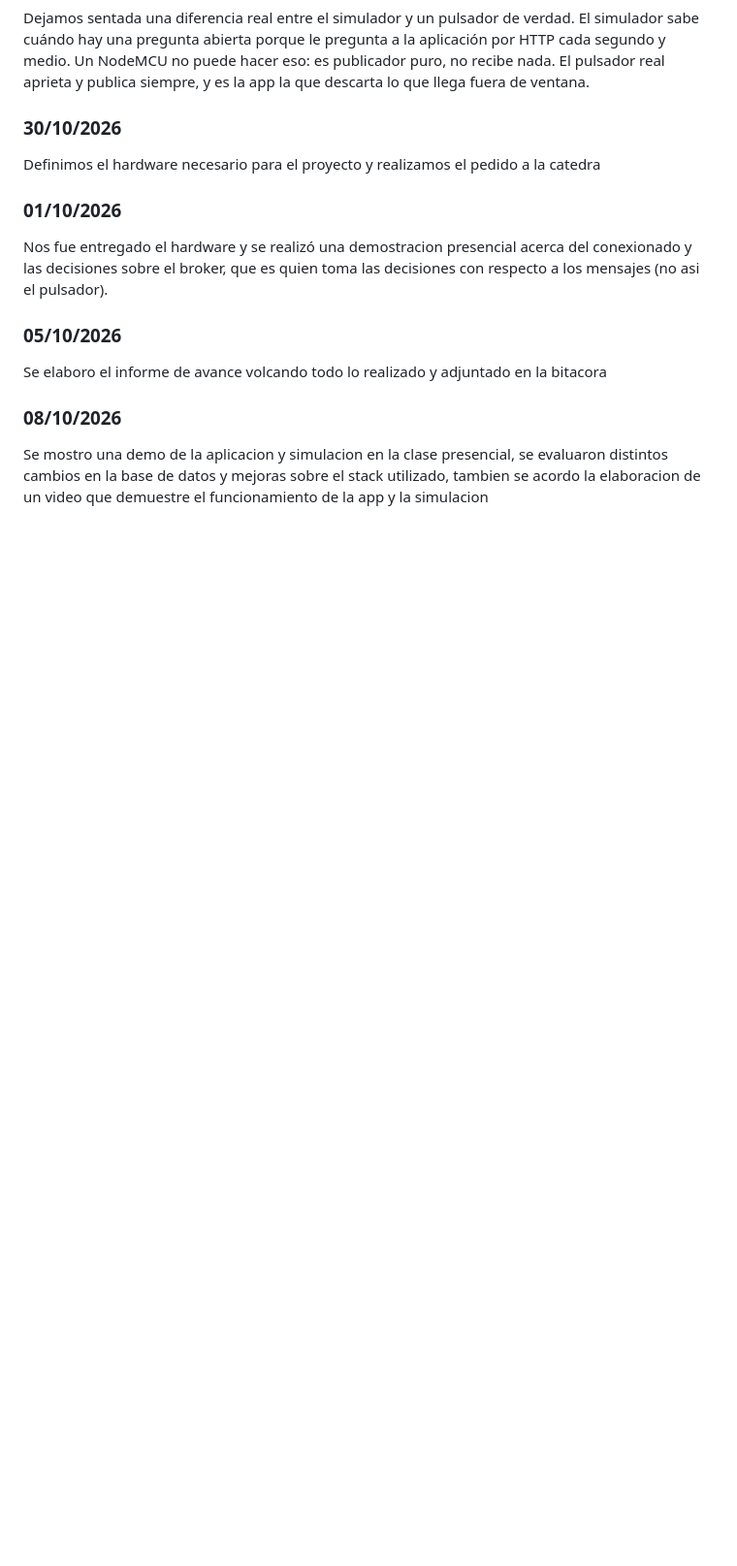
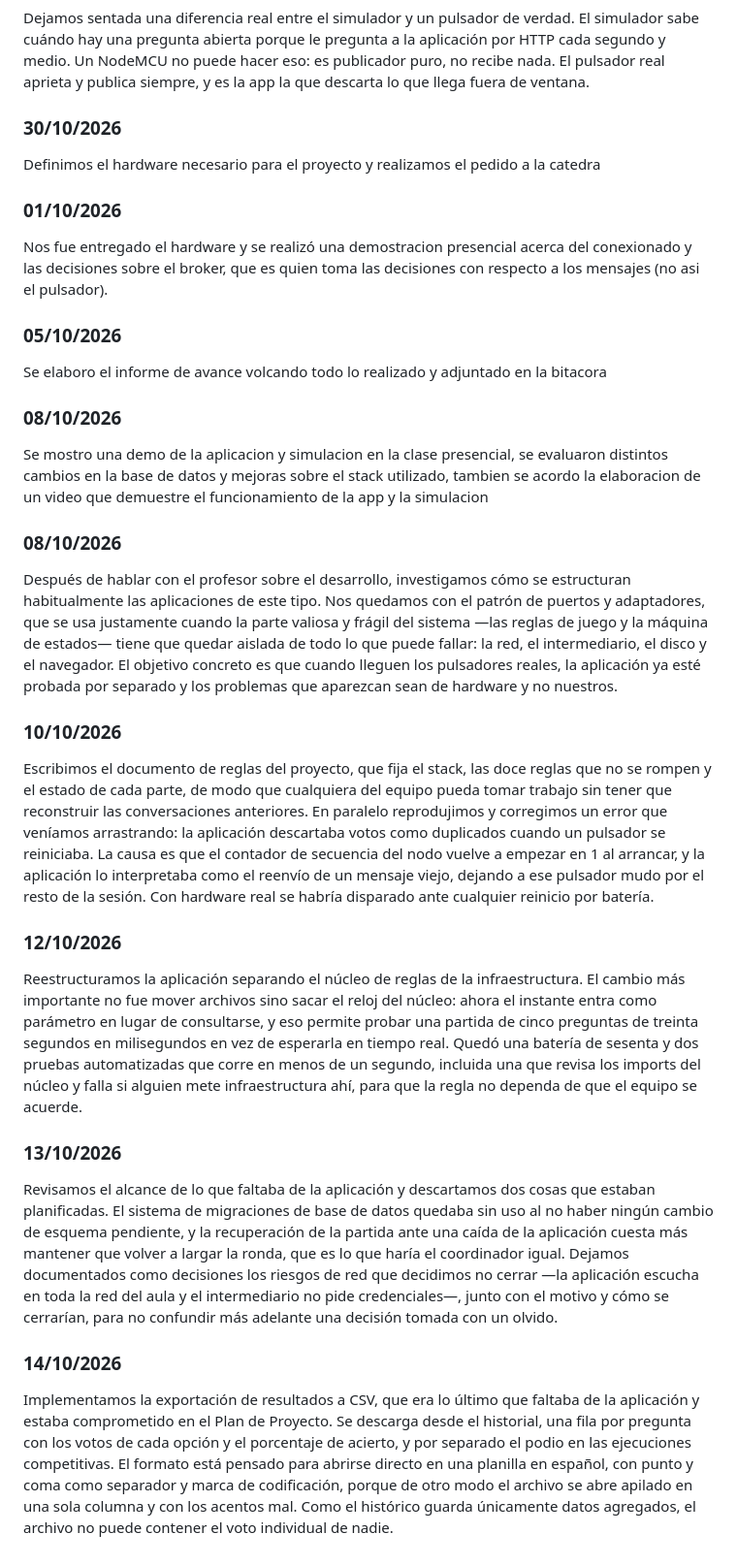
Before and after one commit to tpII/2026-g1-clickaula, a Markdown page: BITACORA.md, the part around the change. Shown at 97% size. GitHub-like rendering; blank space fills up the shorter version.

Commit message:
nuevas entradas en bitacora

```diff
--- a/BITACORA.md
+++ b/BITACORA.md
@@ -67,3 +67,24 @@ Se elaboro el informe de avance volcando todo lo realizado y adjuntado en la bit
 ### 08/10/2026
 
 Se mostro una demo de la aplicacion y simulacion en la clase presencial, se evaluaron distintos cambios en la base de datos y mejoras sobre el stack utilizado, tambien se acordo la elaboracion de un video que demuestre el funcionamiento de la app y la simulacion
+
+
+### 08/10/2026
+
+Después de hablar con el profesor sobre el desarrollo, investigamos cómo se estructuran habitualmente las aplicaciones de este tipo. Nos quedamos con el patrón de puertos y adaptadores, que se usa justamente cuando la parte valiosa y frágil del sistema —las reglas de juego y la máquina de estados— tiene que quedar aislada de todo lo que puede fallar: la red, el intermediario, el disco y el navegador. El objetivo concreto es que cuando lleguen los pulsadores reales, la aplicación ya esté probada por separado y los problemas que aparezcan sean de hardware y no nuestros.
+
+### 10/10/2026
+
+Escribimos el documento de reglas del proyecto, que fija el stack, las doce reglas que no se rompen y el estado de cada parte, de modo que cualquiera del equipo pueda tomar trabajo sin tener que reconstruir las conversaciones anteriores. En paralelo reprodujimos y corregimos un error que veníamos arrastrando: la aplicación descartaba votos como duplicados cuando un pulsador se reiniciaba. La causa es que el contador de secuencia del nodo vuelve a empezar en 1 al arrancar, y la aplicación lo interpretaba como el reenvío de un mensaje viejo, dejando a ese pulsador mudo por el resto de la sesión. Con hardware real se habría disparado ante cualquier reinicio por batería.
+
+### 12/10/2026
+
+Reestructuramos la aplicación separando el núcleo de reglas de la infraestructura. El cambio más importante no fue mover archivos sino sacar el reloj del núcleo: ahora el instante entra como parámetro en lugar de consultarse, y eso permite probar una partida de cinco preguntas de treinta segundos en milisegundos en vez de esperarla en tiempo real. Quedó una batería de sesenta y dos pruebas automatizadas que corre en menos de un segundo, incluida una que revisa los imports del núcleo y falla si alguien mete infraestructura ahí, para que la regla no dependa de que el equipo se acuerde.
+
+### 13/10/2026
+
+Revisamos el alcance de lo que faltaba de la aplicación y descartamos dos cosas que estaban planificadas. El sistema de migraciones de base de datos quedaba sin uso al no haber ningún cambio de esquema pendiente, y la recuperación de la partida ante una caída de la aplicación cuesta más mantener que volver a largar la ronda, que es lo que haría el coordinador igual. Dejamos documentados como decisiones los riesgos de red que decidimos no cerrar —la aplicación escucha en toda la red del aula y el intermediario no pide credenciales—, junto con el motivo y cómo se cerrarían, para no confundir más adelante una decisión tomada con un olvido.
+
+### 14/10/2026
+
+Implementamos la exportación de resultados a CSV, que era lo último que faltaba de la aplicación y estaba comprometido en el Plan de Proyecto. Se descarga desde el historial, una fila por pregunta con los votos de cada opción y el porcentaje de acierto, y por separado el podio en las ejecuciones competitivas. El formato está pensado para abrirse directo en una planilla en español, con punto y coma como separador y marca de codificación, porque de otro modo el archivo se abre apilado en una sola columna y con los acentos mal. Como el histórico guarda únicamente datos agregados, el archivo no puede contener el voto individual de nadie.
```
